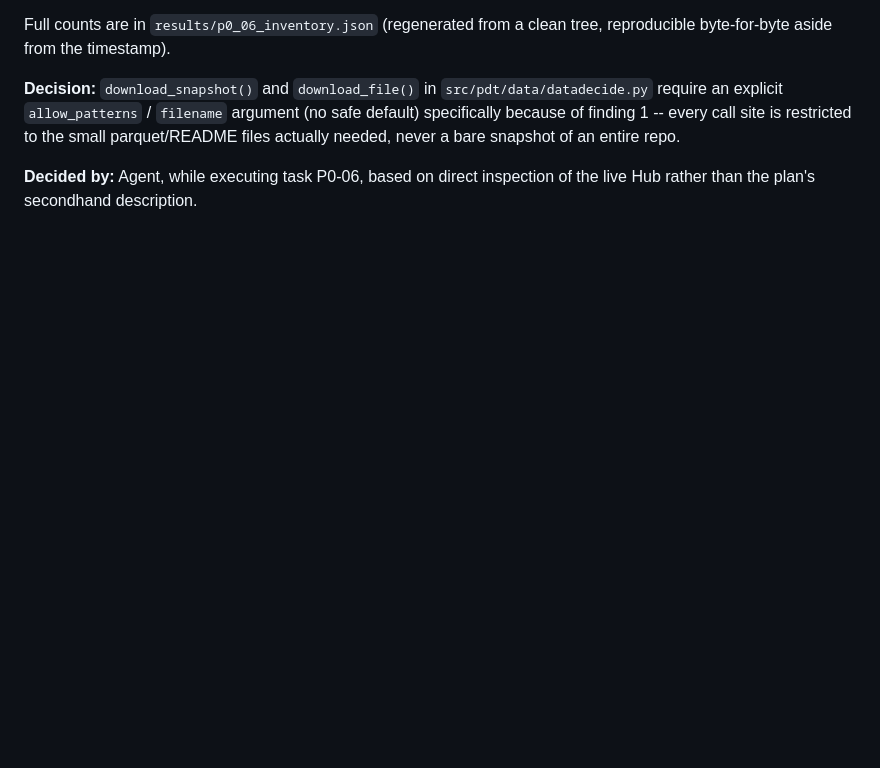
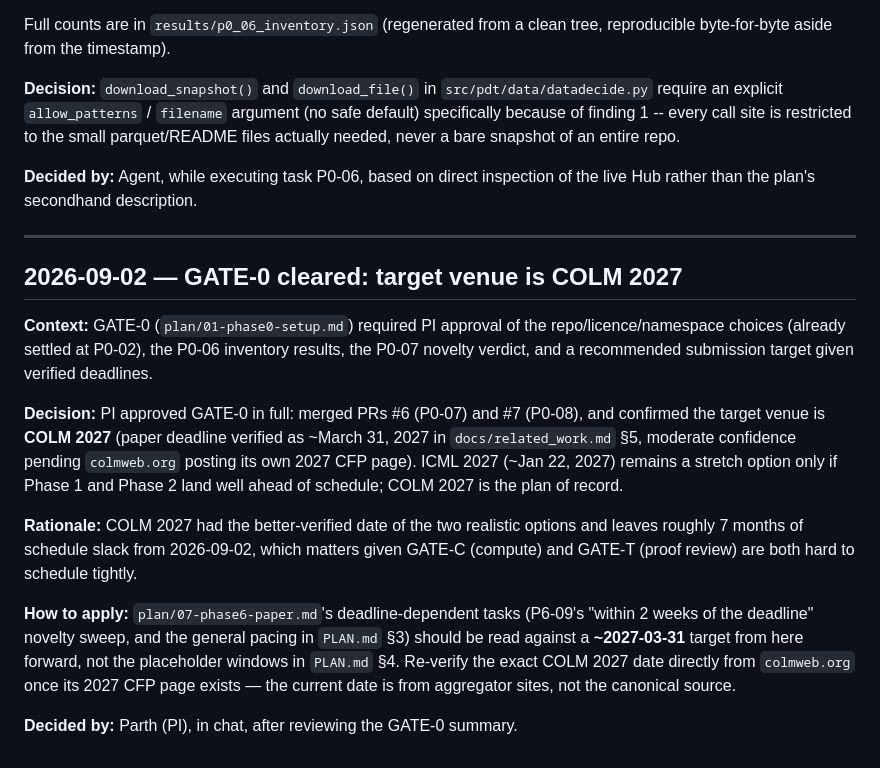
Before and after one commit to ParthAgarwalGit/pretraining-data-decision-theory, a Markdown page: docs/decisions.md, the part around the change. GitHub-like rendering; blank space fills up the shorter version.

Commit message:
Fix incomplete merge conflict resolution in STATUS.md
The prior merge commit (5114cde, "Merge branch 'main' into
phase0/hf-repo") staged STATUS.md without actually resolving its
conflict -- both sides' content survived as literal duplicates (two
"Last updated" lines, duplicate P0-07/P0-08 rows with different
states). No raw conflict-marker syntax was left behind, which is
presumably why it wasn't obviously broken, but the content itself was
wrong. Found this because my own local merge (resolving the same
conflict correctly) was rejected on push as non-fast-forward, and
diffing the two revealed the difference.

Fixed forward rather than force-pushing over the existing commit:
kept the single correct "Session: 8" line, kept the DONE rows for
P0-07/P0-08 (both PRs are in fact merged into main now), marked
GATE-0 DONE with the PI's actual decision (merge #6+#7, target COLM
2027, proceed to Phase 1), and updated the Open GATEs section to
match. Also restored the docs/decisions.md GATE-0 entry recording
that decision, which only existed in the discarded local commit.

Co-Authored-By: Claude Sonnet 5 <noreply@anthropic.com>

```diff
--- a/docs/decisions.md
+++ b/docs/decisions.md
@@ -116,3 +116,34 @@ needed, never a bare snapshot of an entire repo.
 
 **Decided by:** Agent, while executing task P0-06, based on direct
 inspection of the live Hub rather than the plan's secondhand description.
+
+---
+
+## 2026-09-02 — GATE-0 cleared: target venue is COLM 2027
+
+**Context:** GATE-0 (`plan/01-phase0-setup.md`) required PI approval of the
+repo/licence/namespace choices (already settled at P0-02), the P0-06
+inventory results, the P0-07 novelty verdict, and a recommended submission
+target given verified deadlines.
+
+**Decision:** PI approved GATE-0 in full: merged PRs #6 (P0-07) and #7
+(P0-08), and confirmed the target venue is **COLM 2027** (paper deadline
+verified as ~March 31, 2027 in `docs/related_work.md` §5, moderate
+confidence pending `colmweb.org` posting its own 2027 CFP page). ICML 2027
+(~Jan 22, 2027) remains a stretch option only if Phase 1 and Phase 2 land
+well ahead of schedule; COLM 2027 is the plan of record.
+
+**Rationale:** COLM 2027 had the better-verified date of the two realistic
+options and leaves roughly 7 months of schedule slack from 2026-09-02,
+which matters given GATE-C (compute) and GATE-T (proof review) are both
+hard to schedule tightly.
+
+**How to apply:** `plan/07-phase6-paper.md`'s deadline-dependent tasks
+(P6-09's "within 2 weeks of the deadline" novelty sweep, and the general
+pacing in `PLAN.md` §3) should be read against a **~2027-03-31** target
+from here forward, not the placeholder windows in `PLAN.md` §4. Re-verify
+the exact COLM 2027 date directly from `colmweb.org` once its 2027 CFP page
+exists — the current date is from aggregator sites, not the canonical
+source.
+
+**Decided by:** Parth (PI), in chat, after reviewing the GATE-0 summary.
```
Also changed, not shown: STATUS.md (+5 -8 lines).
